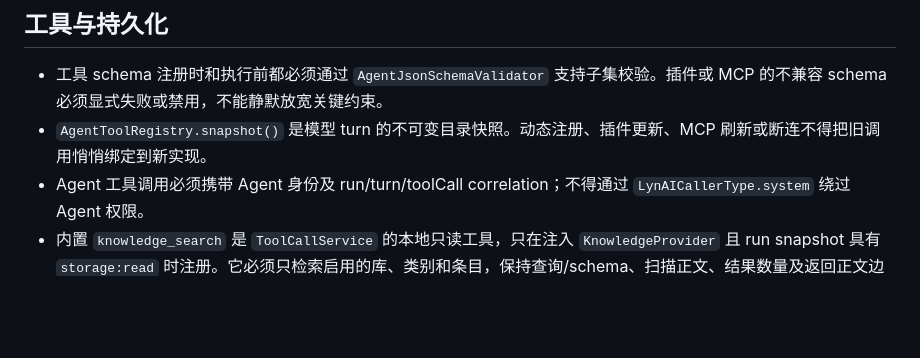
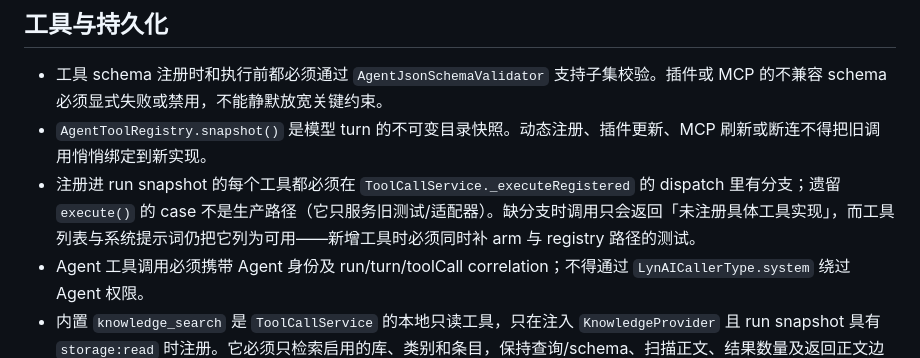
Before and after one commit to LynYugiri/LynAI, a Markdown page: AGENTS.md, the part around the change. GitHub-like rendering; blank space fills up the shorter version.

```diff
--- a/AGENTS.md
+++ b/AGENTS.md
@@ -22,6 +22,7 @@
 
 - 工具 schema 注册时和执行前都必须通过 `AgentJsonSchemaValidator` 支持子集校验。插件或 MCP 的不兼容 schema 必须显式失败或禁用，不能静默放宽关键约束。
 - `AgentToolRegistry.snapshot()` 是模型 turn 的不可变目录快照。动态注册、插件更新、MCP 刷新或断连不得把旧调用悄悄绑定到新实现。
+- 注册进 run snapshot 的每个工具都必须在 `ToolCallService._executeRegistered` 的 dispatch 里有分支；遗留 `execute()` 的 case 不是生产路径（它只服务旧测试/适配器）。缺分支时调用只会返回「未注册具体工具实现」，而工具列表与系统提示词仍把它列为可用——新增工具时必须同时补 arm 与 registry 路径的测试。
 - Agent 工具调用必须携带 Agent 身份及 run/turn/toolCall correlation；不得通过 `LynAICallerType.system` 绕过 Agent 权限。
 - 内置 `knowledge_search` 是 `ToolCallService` 的本地只读工具，只在注入 `KnowledgeProvider` 且 run snapshot 具有 `storage:read` 时注册。它必须只检索启用的库、类别和条目，保持查询/schema、扫描正文、结果数量及返回正文边界，并在分批扫描间检查取消和 deadline；不得改成不可取消的同步全表扫描，也不得自动把完整知识库注入每轮上下文。
 - Drift 的 `runs`、`turns`、`items`、`tool_calls`、`snapshots` 仅记录本机 durable run graph，并经 `AgentPersistenceRepository` CAS 迁移。它们不进入普通/加密备份、云同步或 LAN 同步；重启只对账为 interrupted，不自动重放。
```
Also changed, not shown: doc/README.md (+1 -1 lines), doc/agent-runtime.md (+1 -0 lines).
